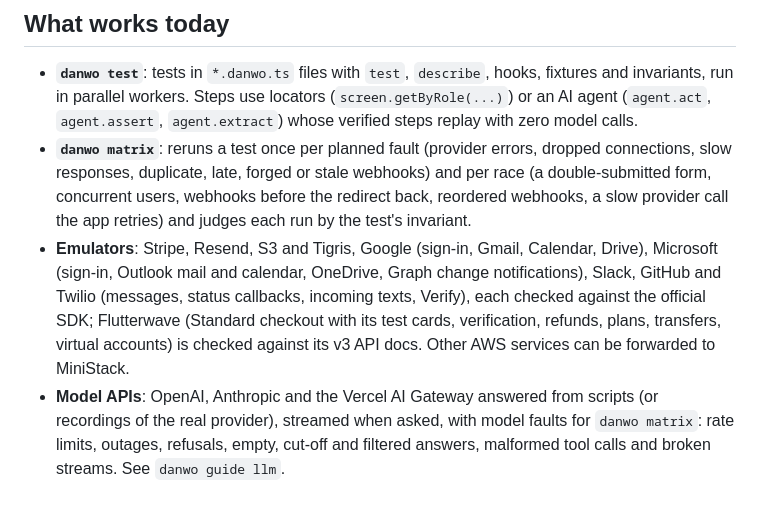
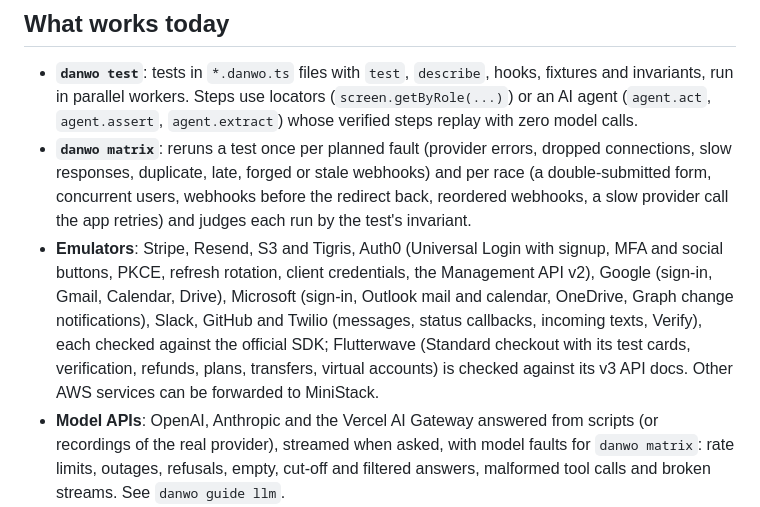
Before and after one commit to carbonmeai/danwo, a Markdown page: README.md, the part around the change. Drawn GitHub-style.

Commit message:
docs: describe the Auth0 emulator in the providers guide and README

```diff
--- a/README.md
+++ b/README.md
@@ -10,7 +10,7 @@ It drives the app through its UI like a user, while third-party services the app
 
 - **`danwo test`**: tests in `*.danwo.ts` files with `test`, `describe`, hooks, fixtures and invariants, run in parallel workers. Steps use locators (`screen.getByRole(...)`) or an AI agent (`agent.act`, `agent.assert`, `agent.extract`) whose verified steps replay with zero model calls.
 - **`danwo matrix`**: reruns a test once per planned fault (provider errors, dropped connections, slow responses, duplicate, late, forged or stale webhooks) and per race (a double-submitted form, concurrent users, webhooks before the redirect back, reordered webhooks, a slow provider call the app retries) and judges each run by the test's invariant.
-- **Emulators**: Stripe, Resend, S3 and Tigris, Google (sign-in, Gmail, Calendar, Drive), Microsoft (sign-in, Outlook mail and calendar, OneDrive, Graph change notifications), Slack, GitHub and Twilio (messages, status callbacks, incoming texts, Verify), each checked against the official SDK; Flutterwave (Standard checkout with its test cards, verification, refunds, plans, transfers, virtual accounts) is checked against its v3 API docs. Other AWS services can be forwarded to MiniStack.
+- **Emulators**: Stripe, Resend, S3 and Tigris, Auth0 (Universal Login with signup, MFA and social buttons, PKCE, refresh rotation, client credentials, the Management API v2), Google (sign-in, Gmail, Calendar, Drive), Microsoft (sign-in, Outlook mail and calendar, OneDrive, Graph change notifications), Slack, GitHub and Twilio (messages, status callbacks, incoming texts, Verify), each checked against the official SDK; Flutterwave (Standard checkout with its test cards, verification, refunds, plans, transfers, virtual accounts) is checked against its v3 API docs. Other AWS services can be forwarded to MiniStack.
 - **Model APIs**: OpenAI, Anthropic and the Vercel AI Gateway answered from scripts (or recordings of the real provider), streamed when asked, with model faults for `danwo matrix`: rate limits, outages, refusals, empty, cut-off and filtered answers, malformed tool calls and broken streams. See `danwo guide llm`.
 - **Egress proxy**: routes real provider hostnames to emulators, logs every exchange and applies faults.
 - **Integration lint**: every run is reviewed from the calls and webhooks it made, with no invariant to write: money moved without an idempotency key, webhooks accepted unsigned or stale, payments trusted on the redirect, secret keys in the browser or in URLs, retries that ignore `Retry-After` or create twice.
```
Also changed, not shown: 1 other file.
